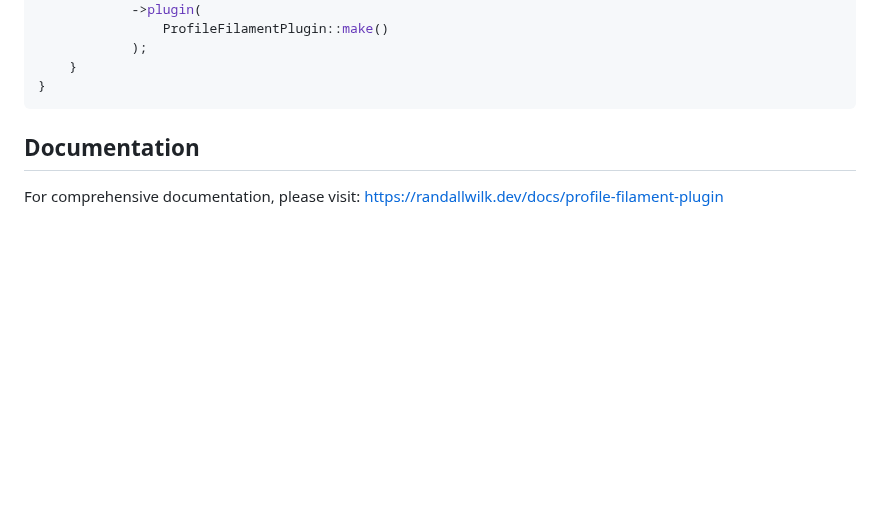
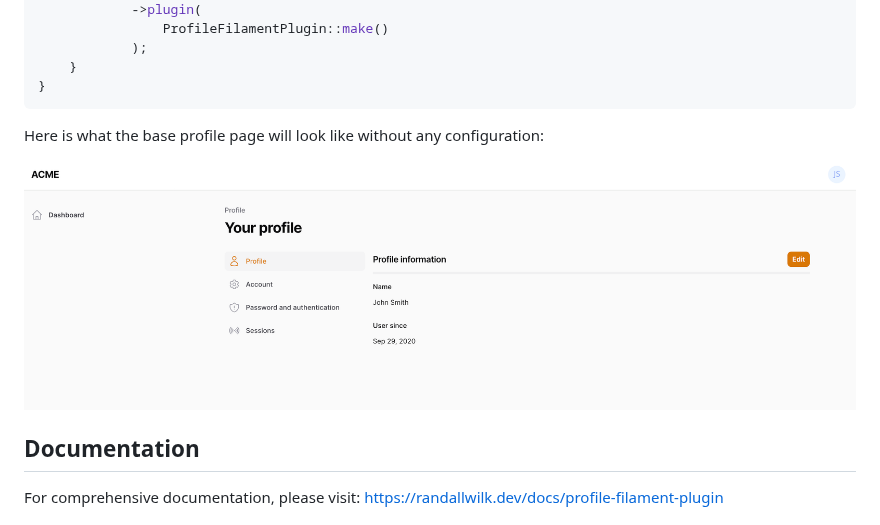
Before and after one commit to rawilk/profile-filament-plugin, a Markdown page: README.md, the part around the change. Drawn GitHub-style; pictures changed too: assets/images/base-profile.png (added); blank space fills up the shorter version.

````diff
--- a/README.md
+++ b/README.md
@@ -57,6 +57,10 @@ class AdminPanelProvider extends PanelProvider
     }
 }
 ```
+
+Here is what the base profile page will look like without any configuration:
+
+![base profile page](https://github.com/rawilk/profile-filament-plugin/blob/main/assets/images/base-profile.png)
 
 ## Documentation
 
````
